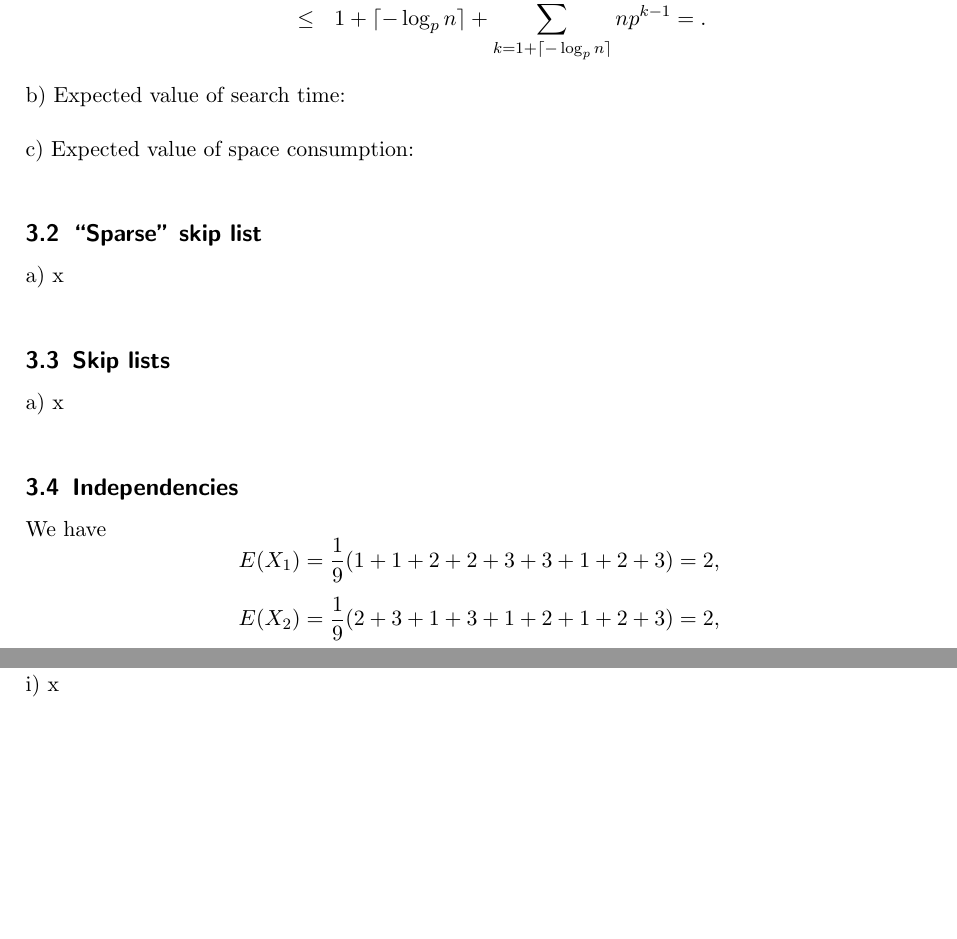
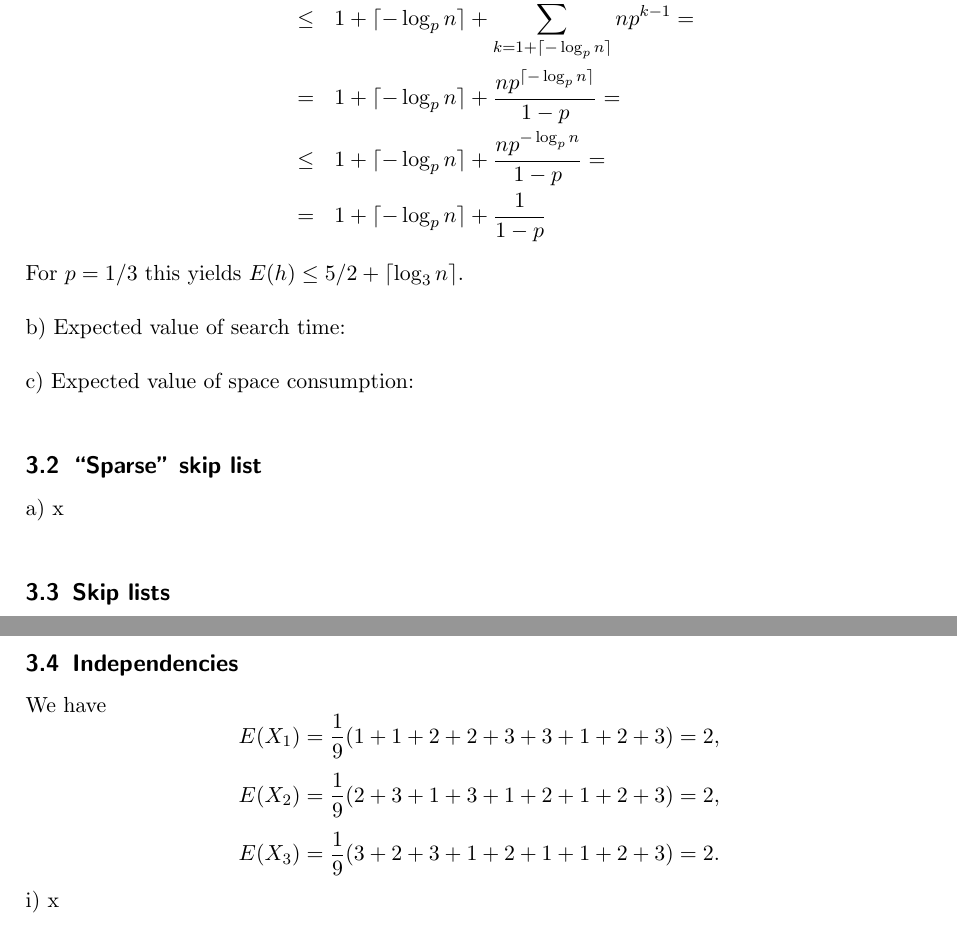
Before and after one commit to gittenberg/Discrete_Mathematics, a LaTeX problem sheet (Discrete_Mathematics/exercise_03.tex): two parts of pages 1 and 2 of 2, joined at a grey line, cut so that both start at the same text, the shorter picture padded with empty space. Compiled offline with pdfLaTeX; the source files are stored in an older character set and shown here as Unicode; an older LaTeX class or package is replaced by its successor.

Commit message:
Expected height skiplist

```diff
--- a/Discrete_Mathematics/exercise_03.tex
+++ b/Discrete_Mathematics/exercise_03.tex
@@ -59,9 +59,17 @@ For those values of $k$ we can use the trivial upper bound $P(h \geq k+1) \leq
 \geq k+1)+\sum_{k=1+\lceil - \log_{p} n \rceil}^{\infty} P(h \geq k+1)
 \leq \nonumber \\
 &\leq& 1+\lceil - \log_{p} n \rceil + \sum_{k=1+\lceil - \log_{p} n
-\rceil}^{\infty} np^{k-1}=.
+\rceil}^{\infty} np^{k-1}=
+\nonumber \\
+&=& 1+\lceil - \log_{p} n \rceil + \frac{n p^{\lceil - \log_{p} n \rceil}}{1-p}
+= \nonumber \\
+&\leq& 1+\lceil - \log_{p} n \rceil + \frac{n p^{- \log_{p} n}}{1-p} =
+\nonumber \\
+&=& 1+\lceil - \log_{p} n \rceil + \frac{1}{1-p}
 \nonumber
 \end{eqnarray}
+For $p=1/3$ this yields $E(h) \leq 5/2+\lceil \log_{3} n \rceil$.
+\\
 
 \noindent b) Expected value of search time:\\
 
```
Also changed, not shown: Discrete_Mathematics/exercise_03.pdf, 1 other file.
